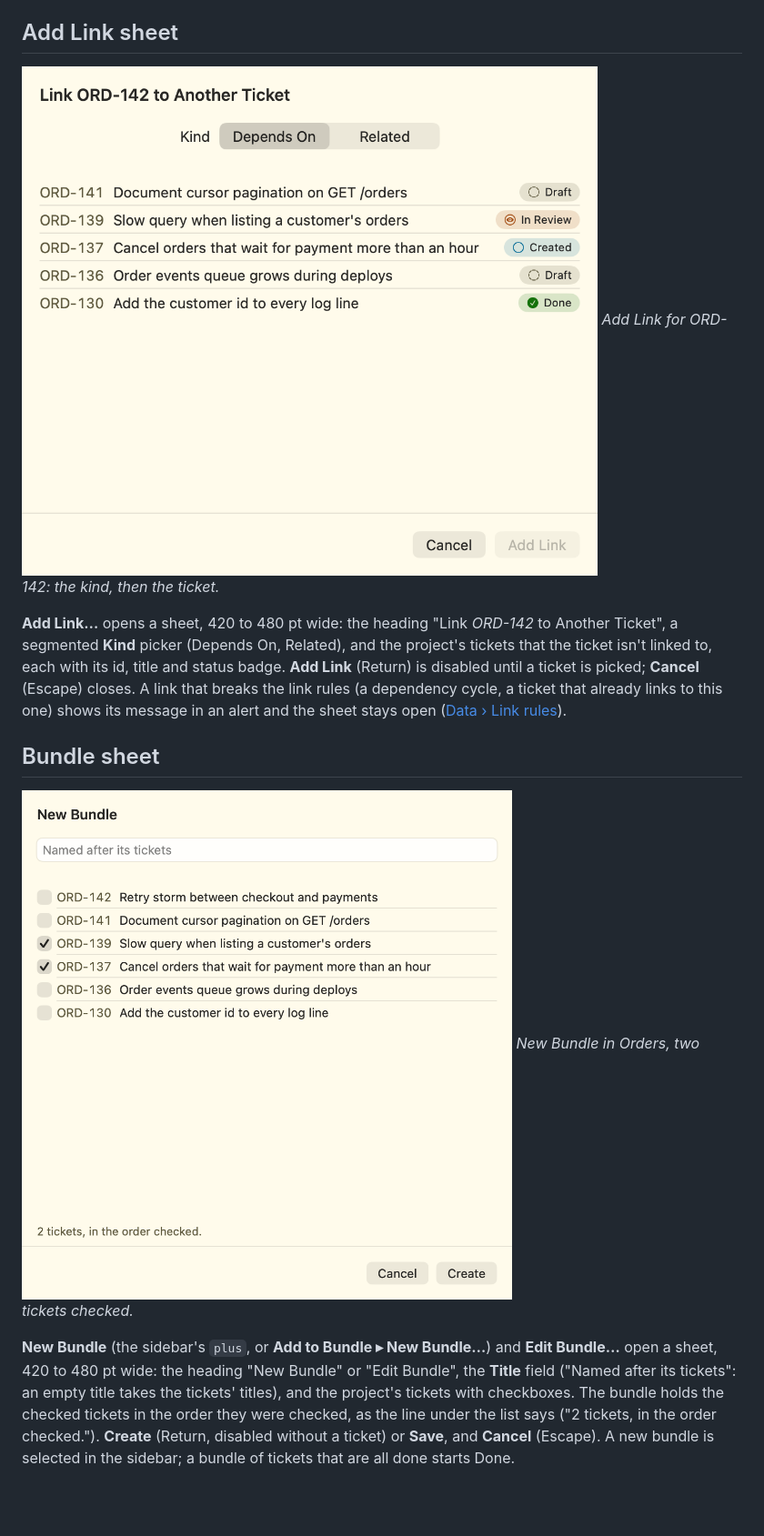
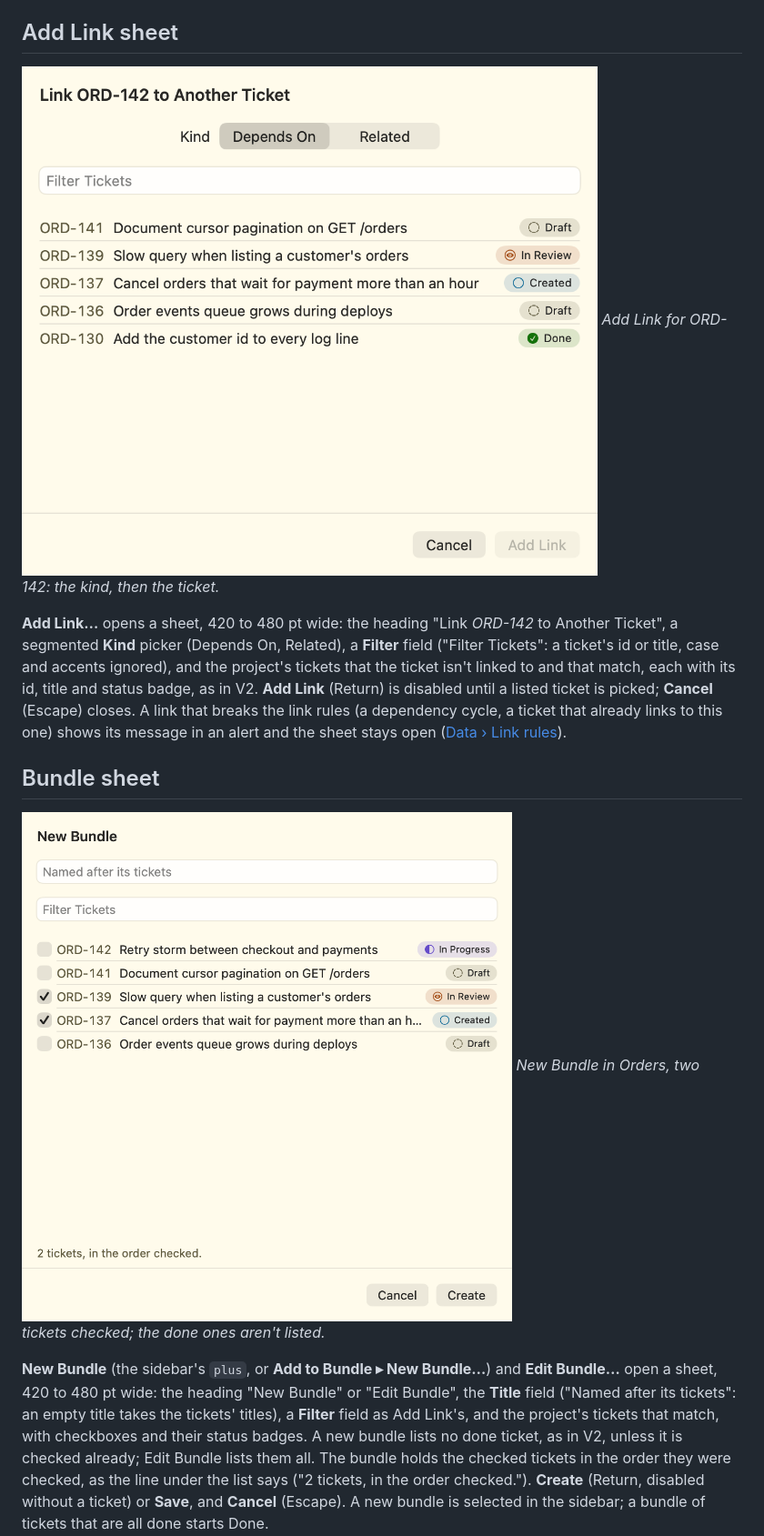
Before and after one commit to Azavech/HephaestusV3, a Markdown page: docs/ui/tickets.md, the part around one of its changes. Shown at 91% size. Rendered like a GitHub page; pictures changed too: docs/ui/images/tickets-add-link.png, docs/ui/images/tickets-bundle.png; blank space fills up the shorter version.

```diff
--- a/docs/ui/tickets.md
+++ b/docs/ui/tickets.md
@@ -581,19 +582,22 @@ titled by `set-ticket-title` ([Titles written by Claude](#titles-written-by-clau
 *Add Link for ORD-142: the kind, then the ticket.*
 
 **Add Link…** opens a sheet, 420 to 480 pt wide: the heading "Link *ORD-142* to Another Ticket", a segmented
-**Kind** picker (Depends On, Related), and the project's tickets that the ticket isn't linked to, each with its
-id, title and status badge. **Add Link** (Return) is disabled until a ticket is picked; **Cancel** (Escape)
+**Kind** picker (Depends On, Related), a **Filter** field ("Filter Tickets": a ticket's id or title, case and
+accents ignored), and the project's tickets that the ticket isn't linked to and that match, each with its id,
+title and status badge, as in V2. **Add Link** (Return) is disabled until a listed ticket is picked; **Cancel** (Escape)
 closes. A link that breaks the link rules (a dependency cycle, a ticket that already links to this one) shows its
 message in an alert and the sheet stays open ([Data › Link rules](../data.md#link-rules)).
 
 ## Bundle sheet
 
-![The New Bundle sheet: the title field and the project's tickets with checkboxes](images/tickets-bundle.png)
-*New Bundle in Orders, two tickets checked.*
+![The New Bundle sheet: the title field, the filter, and the project's tickets with checkboxes and statuses](images/tickets-bundle.png)
+*New Bundle in Orders, two tickets checked; the done ones aren't listed.*
 
 **New Bundle** (the sidebar's `plus`, or **Add to Bundle ▸ New Bundle…**) and **Edit Bundle…** open a sheet,
 420 to 480 pt wide: the heading "New Bundle" or "Edit Bundle", the **Title** field ("Named after its tickets":
-an empty title takes the tickets' titles), and the project's tickets with checkboxes. The bundle holds the
+an empty title takes the tickets' titles), a **Filter** field as Add Link's, and the project's tickets that
+match, with checkboxes and their status badges. A new bundle lists no done ticket, as in V2, unless it is checked
+already; Edit Bundle lists them all. The bundle holds the
 checked tickets in the order they were checked, as the line under the list says ("2 tickets, in the order
 checked."). **Create** (Return, disabled without a ticket) or **Save**, and **Cancel** (Escape). A new bundle is
 selected in the sidebar; a bundle of tickets that are all done starts Done.
```
Also changed, not shown: other parts of docs/ui/tickets.md (+5 -4 lines), 5 other files.
